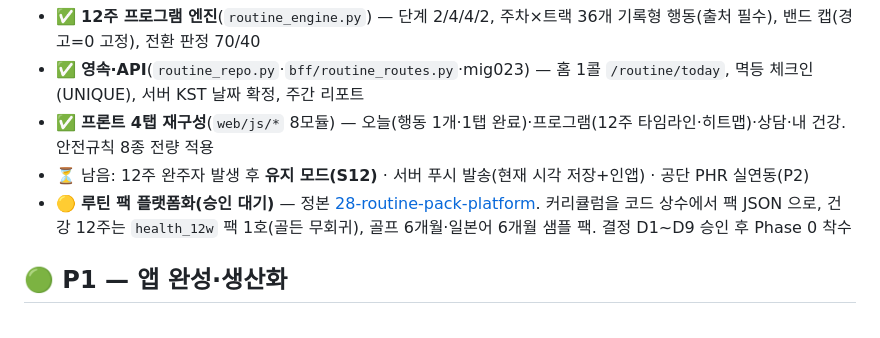
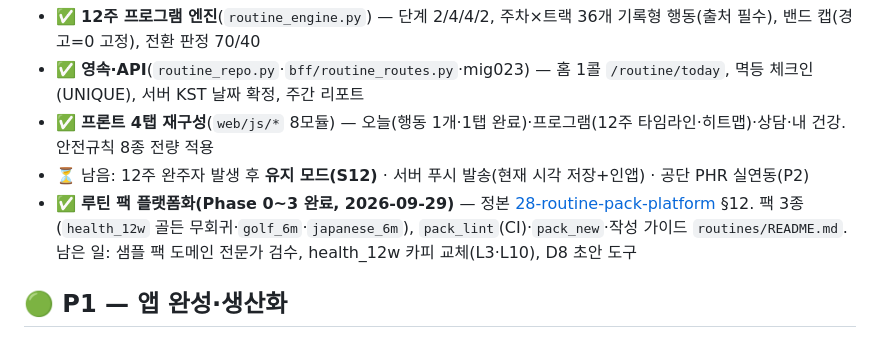
Before and after one commit to 32squared/medical-rag-service, a Markdown page: docs/plan/24-dev-backlog.md, the part around the change. GitHub-like rendering.

```diff
--- a/docs/plan/24-dev-backlog.md
+++ b/docs/plan/24-dev-backlog.md
@@ -20,7 +20,7 @@
 - ✅ **영속·API**(`routine_repo.py`·`bff/routine_routes.py`·mig023) — 홈 1콜 `/routine/today`, 멱등 체크인(UNIQUE), 서버 KST 날짜 확정, 주간 리포트
 - ✅ **프론트 4탭 재구성**(`web/js/*` 8모듈) — 오늘(행동 1개·1탭 완료)·프로그램(12주 타임라인·히트맵)·상담·내 건강. 안전규칙 8종 전량 적용
 - ⏳ 남음: 12주 완주자 발생 후 **유지 모드(S12)** · 서버 푸시 발송(현재 시각 저장+인앱) · 공단 PHR 실연동(P2)
-- 🟡 **루틴 팩 플랫폼화(승인 대기)** — 정본 [28-routine-pack-platform](28-routine-pack-platform.md). 커리큘럼을 코드 상수에서 팩 JSON 으로, 건강 12주는 `health_12w` 팩 1호(골든 무회귀), 골프 6개월·일본어 6개월 샘플 팩. 결정 D1~D9 승인 후 Phase 0 착수
+- ✅ **루틴 팩 플랫폼화(Phase 0~3 완료, 2026-09-29)** — 정본 [28-routine-pack-platform](28-routine-pack-platform.md) §12. 팩 3종(`health_12w` 골든 무회귀·`golf_6m`·`japanese_6m`), `pack_lint`(CI)·`pack_new`·작성 가이드 `routines/README.md`. 남은 일: 샘플 팩 도메인 전문가 검수, health_12w 카피 교체(L3·L10), D8 초안 도구
 
 ## 🟢 P1 — 앱 완성·생산화
 - ✅ **`web/` 정적 호스팅 분리** — GCS 공개버킷(`deploy-web.ps1`), 프론트 변경=Docker 빌드 0·즉시반영. BFF 는 API 전용(CORS `storage.googleapis.com`). config.js 로 BFF URL 런타임 주입(기본 빈값=same-origin 하위호환).
```
Also changed, not shown: docs/plan/28-routine-pack-platform.md (+41 -2 lines).
